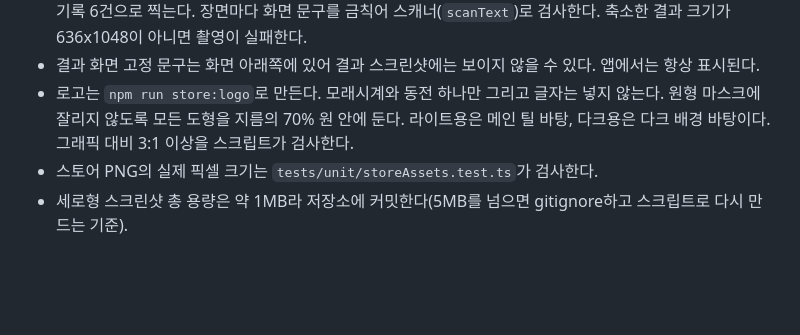
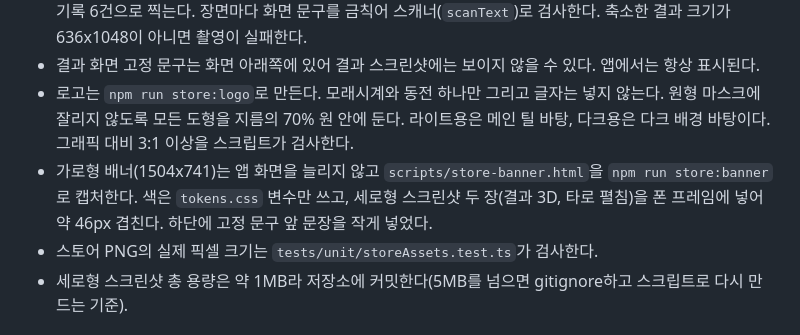
Before and after one commit to Woogie-Gim/chameumyeon-eolma, a Markdown page: README.md, the part around the change. Rendered like a GitHub page; blank space fills up the shorter version.

```diff
--- a/README.md
+++ b/README.md
@@ -427,6 +427,7 @@ $env:SCREENSHOTS='1'; npm run test:e2e    # PowerShell
 - 스크린샷은 `npm run store:screens`로 다시 만든다. 효과음은 끄고, 기록 화면은 localStorage에 넣은 예시 기록 6건으로 찍는다. 장면마다 화면 문구를 금칙어 스캐너(`scanText`)로 검사한다. 축소한 결과 크기가 636x1048이 아니면 촬영이 실패한다.
 - 결과 화면 고정 문구는 화면 아래쪽에 있어 결과 스크린샷에는 보이지 않을 수 있다. 앱에서는 항상 표시된다.
 - 로고는 `npm run store:logo`로 만든다. 모래시계와 동전 하나만 그리고 글자는 넣지 않는다. 원형 마스크에 잘리지 않도록 모든 도형을 지름의 70% 원 안에 둔다. 라이트용은 메인 틸 바탕, 다크용은 다크 배경 바탕이다. 그래픽 대비 3:1 이상을 스크립트가 검사한다.
+- 가로형 배너(1504x741)는 앱 화면을 늘리지 않고 `scripts/store-banner.html`을 `npm run store:banner`로 캡처한다. 색은 `tokens.css` 변수만 쓰고, 세로형 스크린샷 두 장(결과 3D, 타로 펼침)을 폰 프레임에 넣어 약 46px 겹친다. 하단에 고정 문구 앞 문장을 작게 넣었다.
 - 스토어 PNG의 실제 픽셀 크기는 `tests/unit/storeAssets.test.ts`가 검사한다.
 - 세로형 스크린샷 총 용량은 약 1MB라 저장소에 커밋한다(5MB를 넘으면 gitignore하고 스크립트로 다시 만드는 기준).
 
```
Also changed, not shown: docs/store/banner.png (added), 4 other files.
